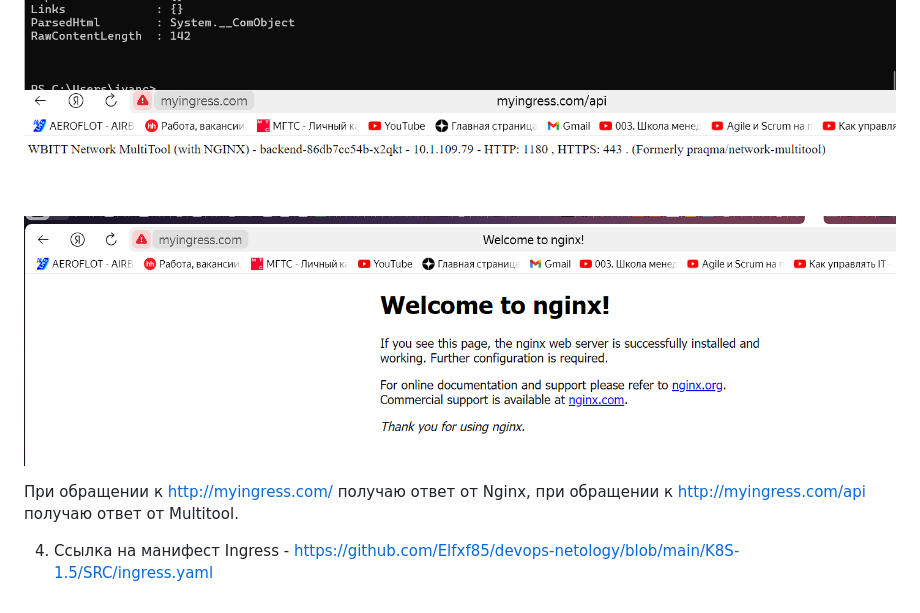
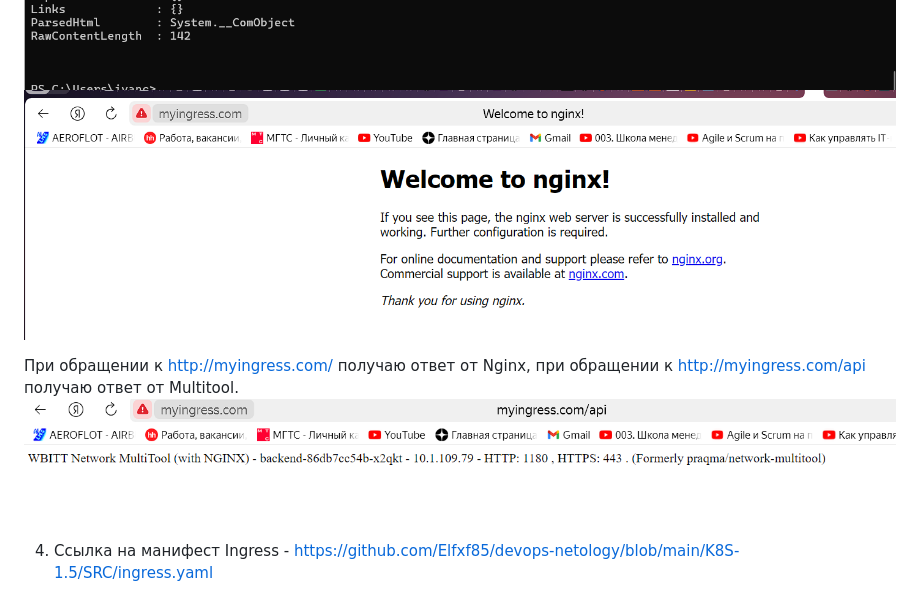
Before and after one commit to Elfxf85/devops-netology, a Markdown page: K8S-1.5/README.md, the part around the change. Drawn GitHub-style.

```diff
--- a/K8S-1.5/README.md
+++ b/K8S-1.5/README.md
@@ -81,9 +81,9 @@ Ingress создан.
 
 ![img_10](IMG/task8.png)
 ![img_11](IMG/task88.png)
-![img_12](IMG/task81.png)
 ![img_13](IMG/task82.png)
 
 При обращении к http://myingress.com/ получаю ответ от Nginx, при обращении к http://myingress.com/api получаю ответ от Multitool.
+![img_12](IMG/task81.png)
 
 4. Ссылка на манифест Ingress - https://github.com/Elfxf85/devops-netology/blob/main/K8S-1.5/SRC/ingress.yaml
```
Also changed, not shown: K8S-2.1/README.md (added, +77 -0 lines), K8S-2.1/IMG/task1.png (added), K8S-2.1/IMG/task2.png (added), K8S-2.1/IMG/task3.png (added), K8S-2.1/IMG/task4.png (added), K8S-2.1/IMG/task5.png (added), K8S-2.1/IMG/task6.png (added), 2 other files.
